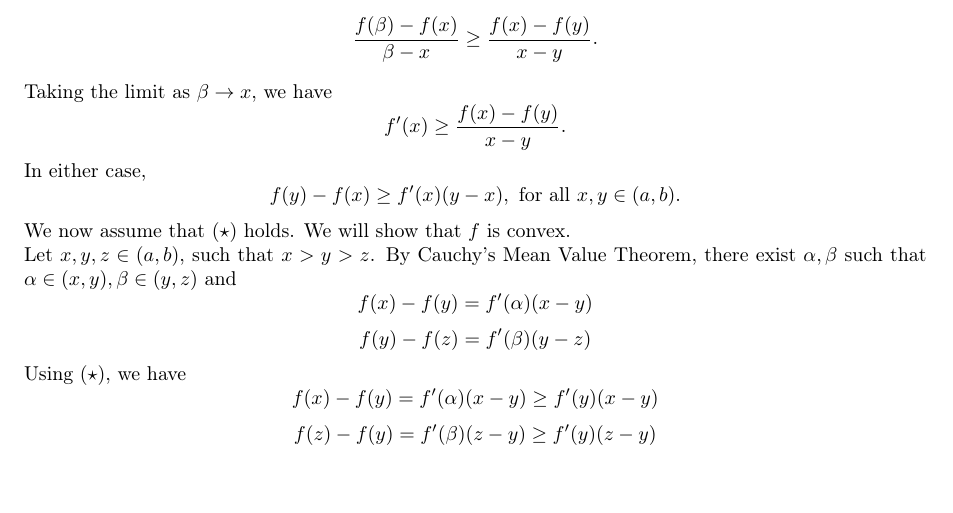
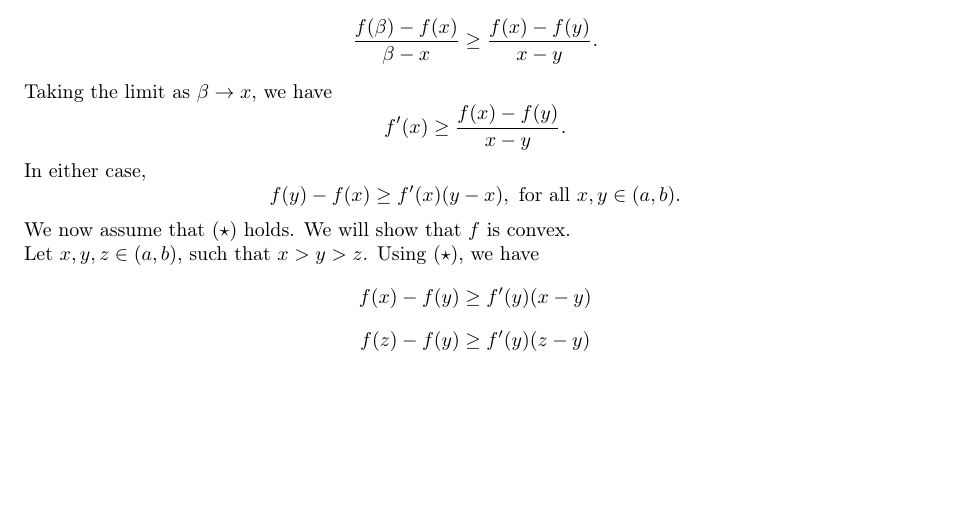
Before and after one commit to sahasatvik/assignments, a LaTeX document (MA1101/solutionsheet9.tex): part of page 1 of 2, cut so that both start at the same text, the shorter picture padded with empty space. Compiled offline with pdfLaTeX.

```diff
--- a/MA1101/solutionsheet9.tex
+++ b/MA1101/solutionsheet9.tex
@@ -65,17 +65,12 @@
         In either case,
         \[f(y) - f(x) \ge f'(x)(y - x), \text{ for all } x, y \in (a, b).\]
 
-
         We now assume that $(\star)$ holds. We will show that $f$ is convex.
 
-        Let $x, y, z \in (a, b)$, such that $x > y > z$. By Cauchy's Mean Value Theorem, there exist $\alpha, \beta$ such that
-        $\alpha \in (x, y), \beta \in (y, z)$ and
-        \[f(x) - f(y) = f'(\alpha)(x - y)\]
-        \[f(y) - f(z) = f'(\beta)(y - z)\]
-
+        Let $x, y, z \in (a, b)$, such that $x > y > z$.
         Using $(\star)$, we have
-        \[f(x) - f(y) = f'(\alpha)(x - y) \ge f'(y)(x - y)\]
-        \[f(z) - f(y) = f'(\beta)(z - y) \ge f'(y)(z - y)\]
+        \[f(x) - f(y) \ge f'(y)(x - y)\]
+        \[f(z) - f(y) \ge f'(y)(z - y)\]
 
         Rearranging,
         \[\frac{f(x) - f(y)}{x - y} \ge f'(y)\]
```
Also changed, not shown: MA1101/solutionsheet9.pdf.
